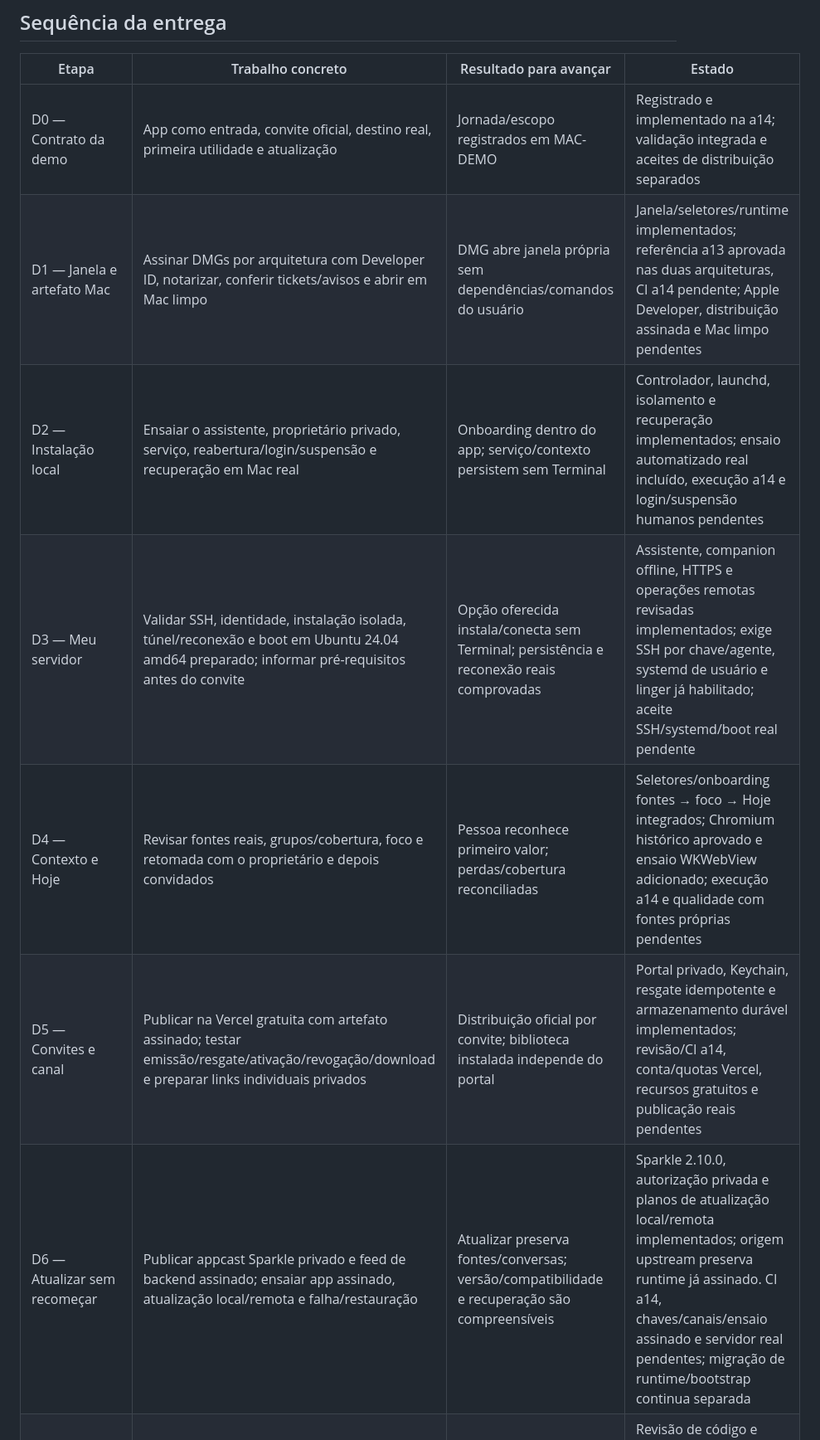
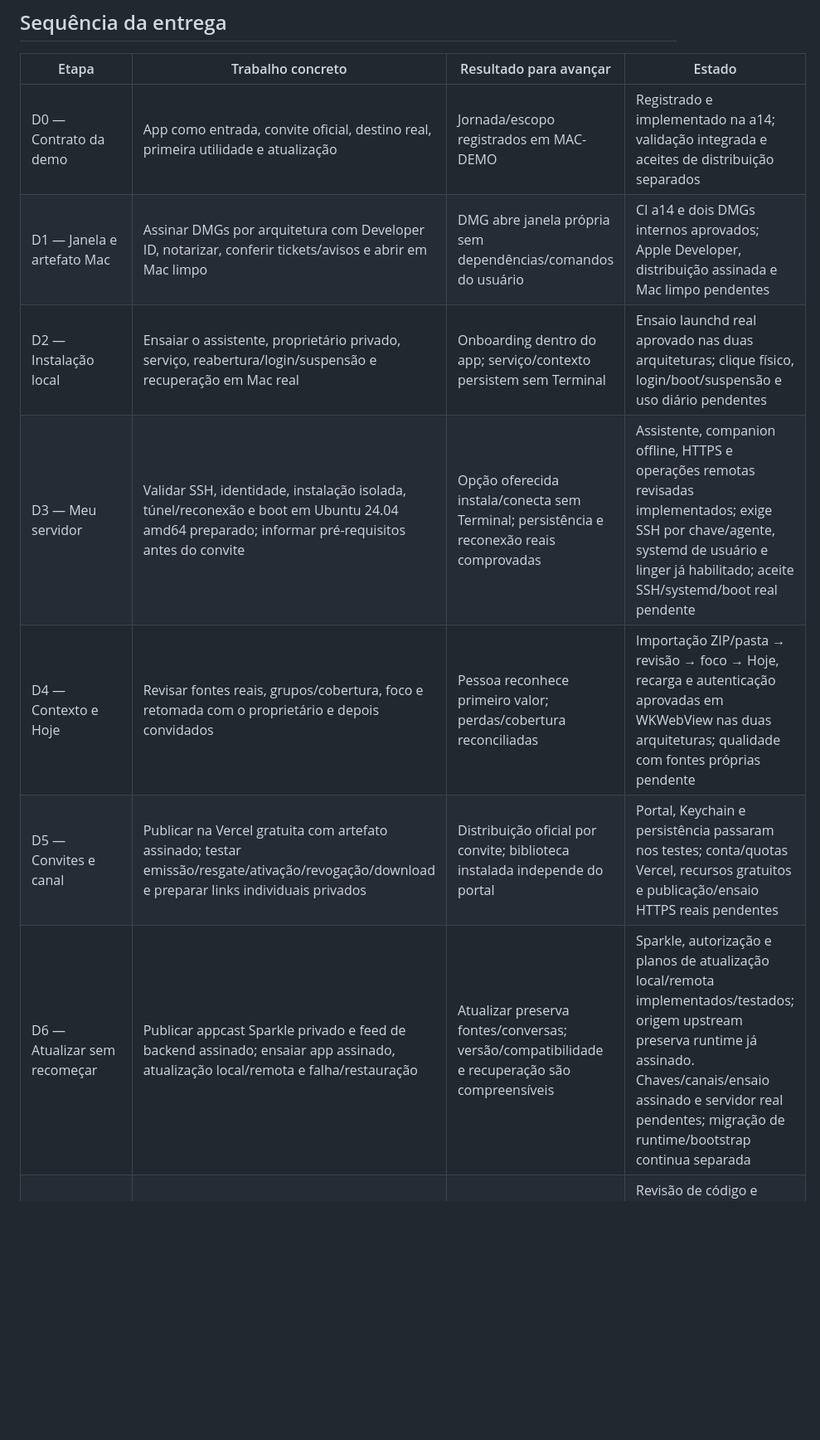
Before and after one commit to g6g6g8p8/mia, a Markdown page: docs/ROADMAP.md, the part around one of its changes. Shown at 83% size. Rendered like a GitHub page; blank space fills up the shorter version.

```diff
--- a/docs/ROADMAP.md
+++ b/docs/ROADMAP.md
@@ -17,12 +17,12 @@ O proprietário trouxe um relato de instalação limpa Linux operacional, ainda
 | Etapa | Trabalho concreto | Resultado para avançar | Estado |
 | --- | --- | --- | --- |
 | D0 — Contrato da demo | App como entrada, convite oficial, destino real, primeira utilidade e atualização | Jornada/escopo registrados em MAC-DEMO | Registrado e implementado na a14; validação integrada e aceites de distribuição separados |
-| D1 — Janela e artefato Mac | Assinar DMGs por arquitetura com Developer ID, notarizar, conferir tickets/avisos e abrir em Mac limpo | DMG abre janela própria sem dependências/comandos do usuário | Janela/seletores/runtime implementados; referência a13 aprovada nas duas arquiteturas, CI a14 pendente; Apple Developer, distribuição assinada e Mac limpo pendentes |
-| D2 — Instalação local | Ensaiar o assistente, proprietário privado, serviço, reabertura/login/suspensão e recuperação em Mac real | Onboarding dentro do app; serviço/contexto persistem sem Terminal | Controlador, launchd, isolamento e recuperação implementados; ensaio automatizado real incluído, execução a14 e login/suspensão humanos pendentes |
+| D1 — Janela e artefato Mac | Assinar DMGs por arquitetura com Developer ID, notarizar, conferir tickets/avisos e abrir em Mac limpo | DMG abre janela própria sem dependências/comandos do usuário | CI a14 e dois DMGs internos aprovados; Apple Developer, distribuição assinada e Mac limpo pendentes |
+| D2 — Instalação local | Ensaiar o assistente, proprietário privado, serviço, reabertura/login/suspensão e recuperação em Mac real | Onboarding dentro do app; serviço/contexto persistem sem Terminal | Ensaio launchd real aprovado nas duas arquiteturas; clique físico, login/boot/suspensão e uso diário pendentes |
 | D3 — Meu servidor | Validar SSH, identidade, instalação isolada, túnel/reconexão e boot em Ubuntu 24.04 amd64 preparado; informar pré-requisitos antes do convite | Opção oferecida instala/conecta sem Terminal; persistência e reconexão reais comprovadas | Assistente, companion offline, HTTPS e operações remotas revisadas implementados; exige SSH por chave/agente, systemd de usuário e linger já habilitado; aceite SSH/systemd/boot real pendente |
-| D4 — Contexto e Hoje | Revisar fontes reais, grupos/cobertura, foco e retomada com o proprietário e depois convidados | Pessoa reconhece primeiro valor; perdas/cobertura reconciliadas | Seletores/onboarding fontes → foco → Hoje integrados; Chromium histórico aprovado e ensaio WKWebView adicionado; execução a14 e qualidade com fontes próprias pendentes |
-| D5 — Convites e canal | Publicar na Vercel gratuita com artefato assinado; testar emissão/resgate/ativação/revogação/download e preparar links individuais privados | Distribuição oficial por convite; biblioteca instalada independe do portal | Portal privado, Keychain, resgate idempotente e armazenamento durável implementados; revisão/CI a14, conta/quotas Vercel, recursos gratuitos e publicação reais pendentes |
-| D6 — Atualizar sem recomeçar | Publicar appcast Sparkle privado e feed de backend assinado; ensaiar app assinado, atualização local/remota e falha/restauração | Atualizar preserva fontes/conversas; versão/compatibilidade e recuperação são compreensíveis | Sparkle 2.10.0, autorização privada e planos de atualização local/remota implementados; origem upstream preserva runtime já assinado. CI a14, chaves/canais/ensaio assinado e servidor real pendentes; migração de runtime/bootstrap continua separada |
+| D4 — Contexto e Hoje | Revisar fontes reais, grupos/cobertura, foco e retomada com o proprietário e depois convidados | Pessoa reconhece primeiro valor; perdas/cobertura reconciliadas | Importação ZIP/pasta → revisão → foco → Hoje, recarga e autenticação aprovadas em WKWebView nas duas arquiteturas; qualidade com fontes próprias pendente |
+| D5 — Convites e canal | Publicar na Vercel gratuita com artefato assinado; testar emissão/resgate/ativação/revogação/download e preparar links individuais privados | Distribuição oficial por convite; biblioteca instalada independe do portal | Portal, Keychain e persistência passaram nos testes; conta/quotas Vercel, recursos gratuitos e publicação/ensaio HTTPS reais pendentes |
+| D6 — Atualizar sem recomeçar | Publicar appcast Sparkle privado e feed de backend assinado; ensaiar app assinado, atualização local/remota e falha/restauração | Atualizar preserva fontes/conversas; versão/compatibilidade e recuperação são compreensíveis | Sparkle, autorização e planos de atualização local/remota implementados/testados; origem upstream preserva runtime já assinado. Chaves/canais/ensaio assinado e servidor real pendentes; migração de runtime/bootstrap continua separada |
 | D7 — Revisar demonstração | Percurso em Mac limpo e servidor oferecido, fontes reais, continuidade, atualização/restauração externa | Artefato confiável e escolhas realmente prontas; evidência sem dados pessoais no Git | Revisão de código e ensaios sintéticos executados; aceites reais de D1–D6 pendentes para cada caminho oferecido |
 | D8 — Rodada e correções | 2–3 convidados, preferência de instalação, teste sem fundador, relatório minimizado, correções/reteste | Próxima atualização baseada em utilidade, autonomia e continuidade observadas | Pendente de D7 |
 
```
Also changed, not shown: other parts of docs/ROADMAP.md (+3 -3 lines), README.md (+1 -1 lines), docs/MAC-DEMO-IMPLEMENTATION.md (+3 -3 lines).
